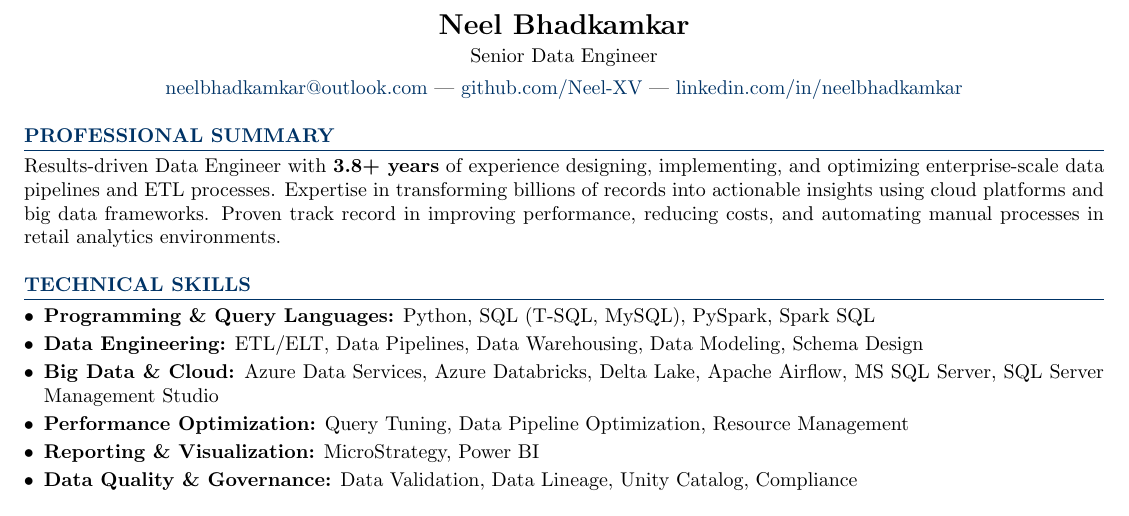
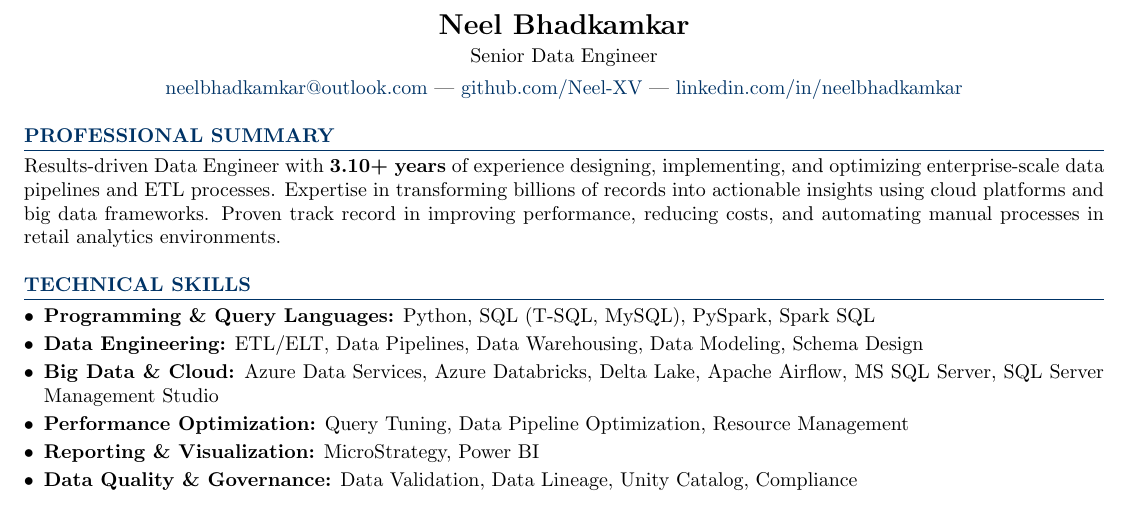
Before and after one commit to Neel-XV/Resume, a LaTeX document (main.tex): part of the page, cut so that both start at the same text. Compiled offline with pdfLaTeX.

Commit message:
Updated Details

```diff
--- a/main.tex
+++ b/main.tex
@@ -55,7 +55,7 @@
 \end{center}
 
 \section{PROFESSIONAL SUMMARY}
-\noindent Results-driven Data Engineer with \textbf{3.8+ years} of experience designing, implementing, and optimizing enterprise-scale data pipelines and ETL processes. Expertise in transforming billions of records into actionable insights using cloud platforms and big data frameworks. Proven track record in improving performance, reducing costs, and automating manual processes in retail analytics environments.
+\noindent Results-driven Data Engineer with \textbf{3.10+ years} of experience designing, implementing, and optimizing enterprise-scale data pipelines and ETL processes. Expertise in transforming billions of records into actionable insights using cloud platforms and big data frameworks. Proven track record in improving performance, reducing costs, and automating manual processes in retail analytics environments.
 
 \section{TECHNICAL SKILLS}
 \begin{itemize}[leftmargin=*,nosep,itemsep=2pt]
```
Also changed, not shown: Neel Bhadkamkar Resume.pdf (deleted), Resume.pdf (added).
